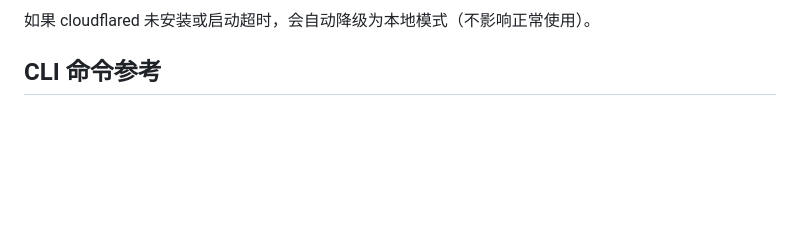
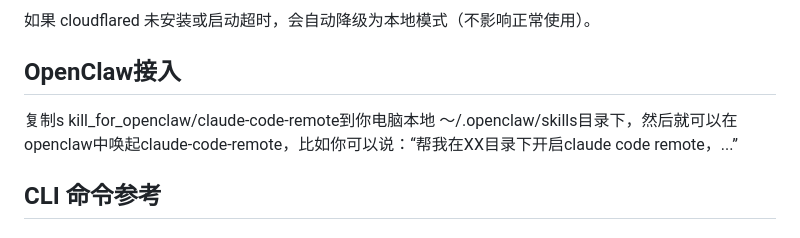
Before and after one commit to permissionnine9/claude-code-remote-control, a Markdown page: README.md, the part around the change. Drawn GitHub-style; blank space fills up the shorter version.

```diff
--- a/README.md
+++ b/README.md
@@ -41,6 +41,10 @@ Scan QR code to connect (expires in 5 min):
 ![链接成功](./docs/images/remote_web_view.png)
 
 如果 cloudflared 未安装或启动超时，会自动降级为本地模式（不影响正常使用）。
+
+## OpenClaw接入
+
+复制s kill_for_openclaw/claude-code-remote到你电脑本地 ～/.openclaw/skills目录下，然后就可以在openclaw中唤起claude-code-remote，比如你可以说：“帮我在XX目录下开启claude code remote，...”
 
 ## CLI 命令参考
 
```
Also changed, not shown: bak.md (deleted, +0 -33 lines).
